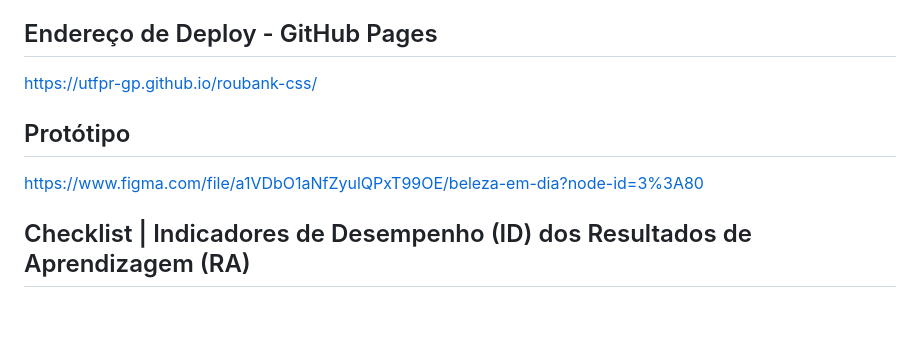
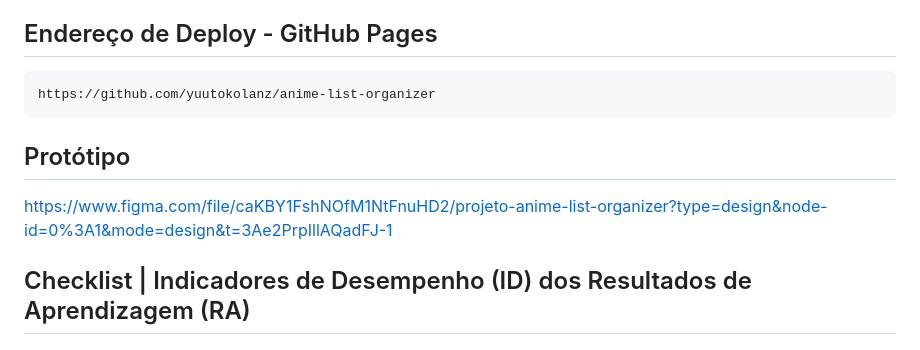
Before and after one commit to YuutoKolanz/anime-list-organizer, a Markdown page: README.md, the part around the change. GitHub-like rendering; blank space fills up the shorter version.

Commit message:
Alteração do README

```diff
--- a/README.md
+++ b/README.md
@@ -6,11 +6,11 @@ O frontend da aplicação foi desenvolvido com HTML, CSS e JavaScript e o backen
 
 ## Endereço de Deploy - GitHub Pages
 
-https://utfpr-gp.github.io/roubank-css/
+    https://github.com/yuutokolanz/anime-list-organizer
 
 ## Protótipo
 
-https://www.figma.com/file/a1VDbO1aNfZyulQPxT99OE/beleza-em-dia?node-id=3%3A80
+https://www.figma.com/file/caKBY1FshNOfM1NtFnuHD2/projeto-anime-list-organizer?type=design&node-id=0%3A1&mode=design&t=3Ae2PrpIllAQadFJ-1
 
 ## Checklist | Indicadores de Desempenho (ID) dos Resultados de Aprendizagem (RA)
 
```
